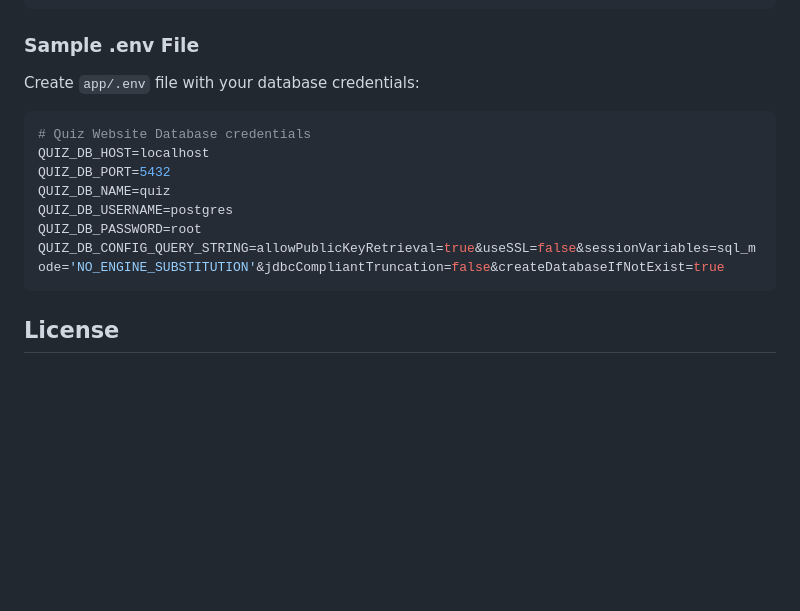
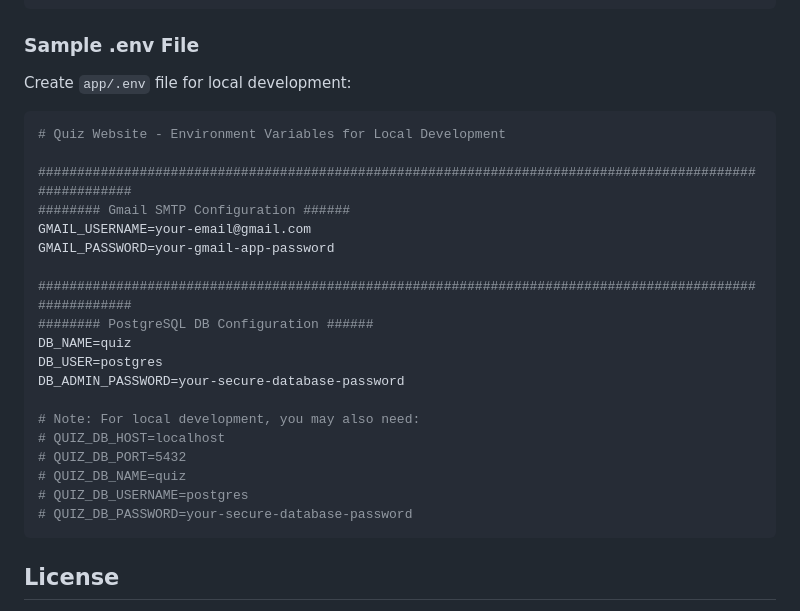
Before and after one commit to ShubhamChouksey123/quiz-website, a Markdown page: README.md, the part around the change. Rendered like a GitHub page; blank space fills up the shorter version.

Commit message:
.env file sections based on the actual .env file and docker-compose.yml configuration

````diff
--- a/README.md
+++ b/README.md
@@ -91,15 +91,27 @@ env $(cat app/.env | grep -v "^#" | xargs) java -jar app/target/app-0.0.1-SNAPSH
 ```
 
 ### Sample .env File
-Create `app/.env` file with your database credentials:
+Create `app/.env` file for local development:
 ```shell script
-# Quiz Website Database credentials
-QUIZ_DB_HOST=localhost
-QUIZ_DB_PORT=5432
-QUIZ_DB_NAME=quiz
-QUIZ_DB_USERNAME=postgres
-QUIZ_DB_PASSWORD=root
-QUIZ_DB_CONFIG_QUERY_STRING=allowPublicKeyRetrieval=true&useSSL=false&sessionVariables=sql_mode='NO_ENGINE_SUBSTITUTION'&jdbcCompliantTruncation=false&createDatabaseIfNotExist=true
+# Quiz Website - Environment Variables for Local Development
+
+########################################################################################################
+######## Gmail SMTP Configuration ######
+GMAIL_USERNAME=your-email@gmail.com
+GMAIL_PASSWORD=your-gmail-app-password
+
+########################################################################################################
+######## PostgreSQL DB Configuration ######
+DB_NAME=quiz
+DB_USER=postgres
+DB_ADMIN_PASSWORD=your-secure-database-password
+
+# Note: For local development, you may also need:
+# QUIZ_DB_HOST=localhost
+# QUIZ_DB_PORT=5432
+# QUIZ_DB_NAME=quiz
+# QUIZ_DB_USERNAME=postgres
+# QUIZ_DB_PASSWORD=your-secure-database-password
 ```
 
 ## License
````
Also changed, not shown: docs/project-info.md (+26 -7 lines).
